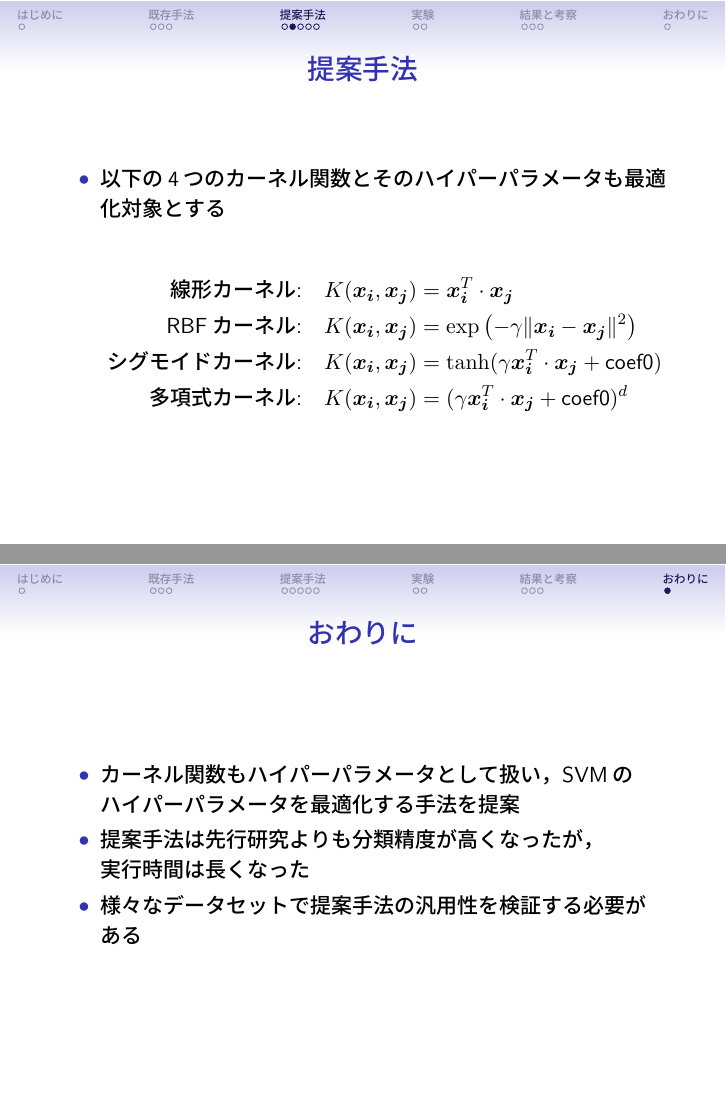
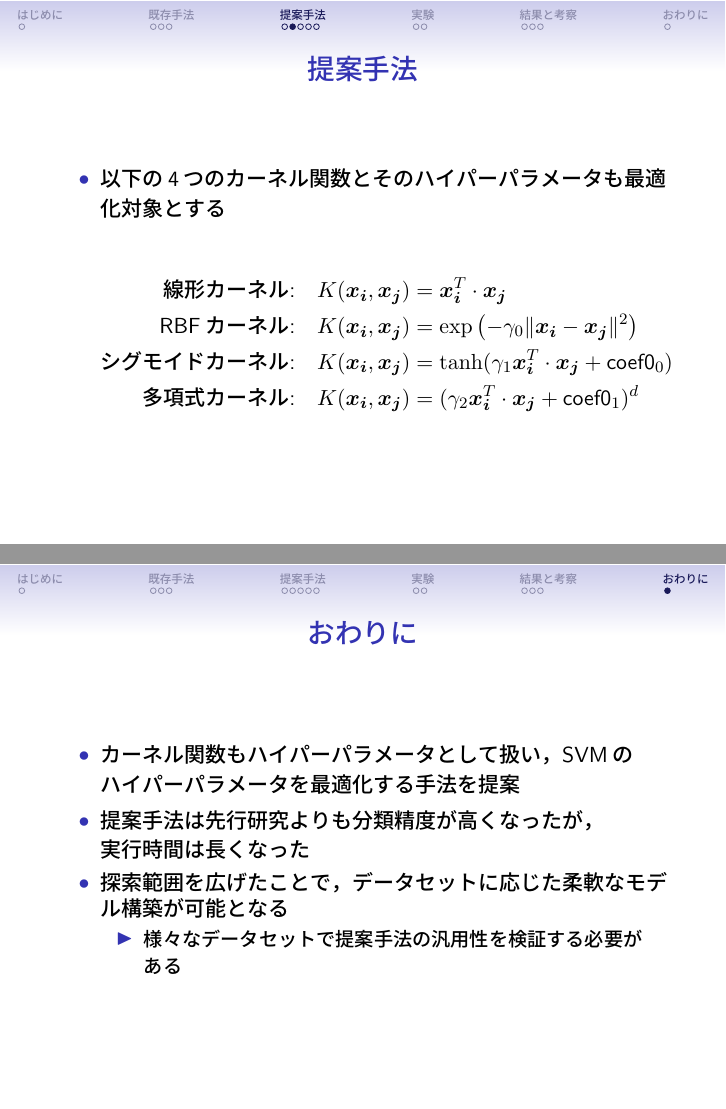
Before and after one commit to Takuma-495/poster, LaTeX slides (slide.tex): pages 7 and 16 of 16, joined at a grey line. The pictures show the PDF file slide.pdf that the author committed with the source.

Commit message:
kennkyuusitu

```diff
--- a/slide.tex
+++ b/slide.tex
@@ -125,9 +126,9 @@
 
       \begin{align*}
         \text{線形カーネル:} \quad K(\boldsymbol{x_i}, \boldsymbol{x_j}) &= \boldsymbol{x_i}^T \cdot \boldsymbol{x_j} \\
-        \text{RBFカーネル:} \quad K(\boldsymbol{x_i}, \boldsymbol{x_j}) &= \exp\left(-\gamma \| \boldsymbol{x_i} - \boldsymbol{x_j} \|^2\right) \\
-        \text{シグモイドカーネル:} \quad K(\boldsymbol{x_i}, \boldsymbol{x_j}) &= \tanh(\gamma \boldsymbol{x_i}^T \cdot \boldsymbol{x_j} + \text{coef0}) \\
-        \text{多項式カーネル:} \quad K(\boldsymbol{x_i}, \boldsymbol{x_j}) &= (\gamma\boldsymbol{x_i}^T \cdot \boldsymbol{x_j} + \text{coef0})^d
+        \text{RBFカーネル:} \quad K(\boldsymbol{x_i}, \boldsymbol{x_j}) &= \exp\left(-\gamma_0 \| \boldsymbol{x_i} - \boldsymbol{x_j} \|^2\right) \\
+        \text{シグモイドカーネル:} \quad K(\boldsymbol{x_i}, \boldsymbol{x_j}) &= \tanh(\gamma_1 \boldsymbol{x_i}^T \cdot \boldsymbol{x_j} + \text{coef0}_0) \\
+        \text{多項式カーネル:} \quad K(\boldsymbol{x_i}, \boldsymbol{x_j}) &= (\gamma_2\boldsymbol{x_i}^T \cdot \boldsymbol{x_j} + \text{coef0}_1)^d
        \end{align*}
     \end{itemize}
   \end{frame}
@@ -353,8 +356,10 @@
   \begin{itemize}
     \item カーネル関数もハイパーパラメータとして扱い，SVMの\\ハイパーパラメータを最適化する手法を提案
   \item 提案手法は先行研究よりも分類精度が高くなったが，\\実行時間は長くなった
-
+  \item 探索範囲を広げたことで，データセットに応じた柔軟なモデル構築が可能となる
+   \begin{itemize}
   \item 様々なデータセットで提案手法の汎用性を検証する必要がある
+\end{itemize}
   \end{itemize}
 \end{frame}
   \end{document}
```
Also changed, not shown: slide.pdf, slide.tex (9 more changed lines), 3 other files.
